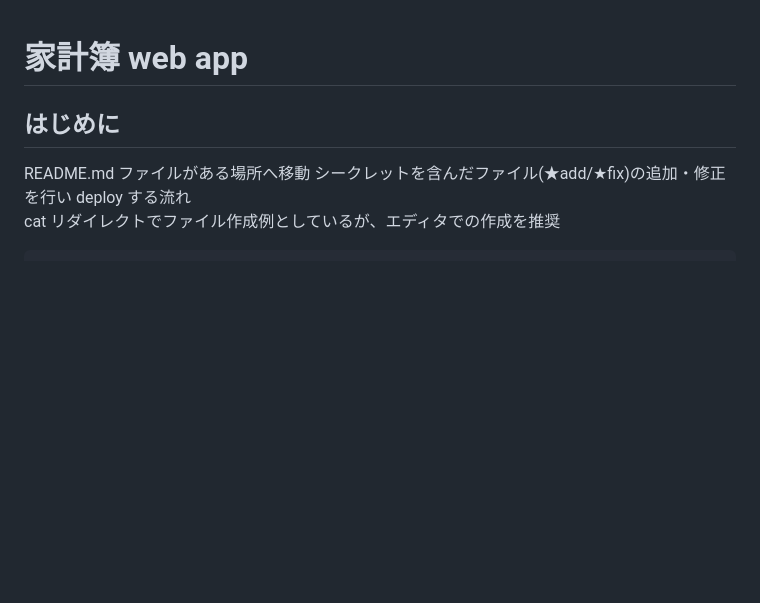
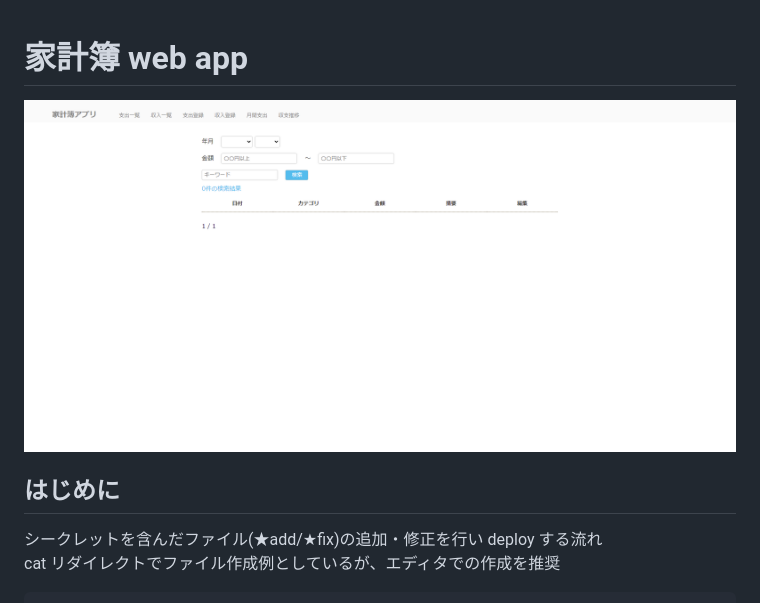
Before and after one commit to AbeYuki/kakeibo, a Markdown page: README.md, the part around the change. Rendered like a GitHub page; pictures changed too: kakeibo-ui.png (added); blank space fills up the shorter version.

````diff
--- a/README.md
+++ b/README.md
@@ -1,7 +1,7 @@
 # 家計簿 web app
+![kakeibo UI](./kakeibo-ui.png)
 
 ## はじめに
-README.md ファイルがある場所へ移動
 シークレットを含んだファイル(★add/★fix)の追加・修正を行い deploy する流れ
 cat リダイレクトでファイル作成例としているが、エディタでの作成を推奨
 ```
````
